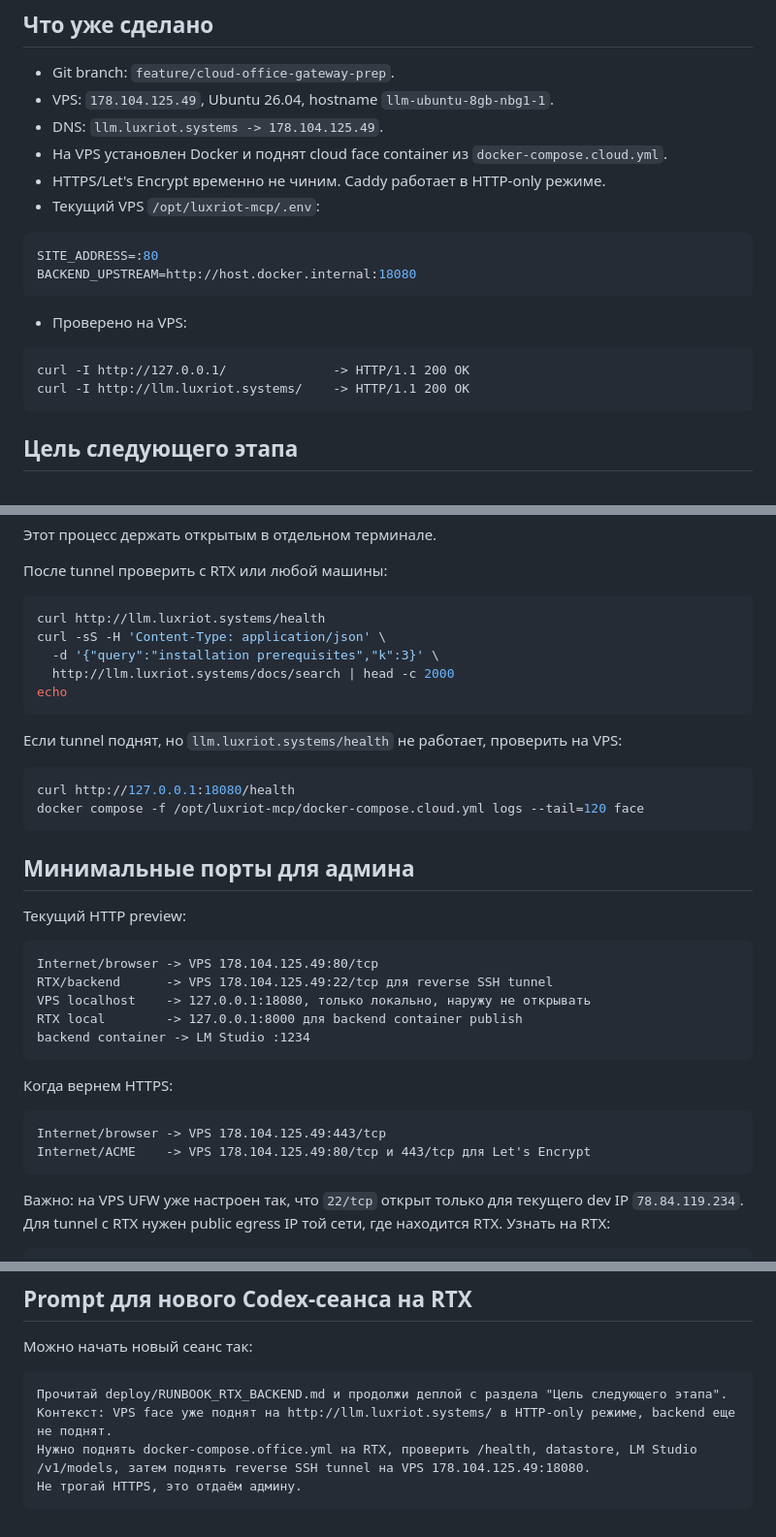
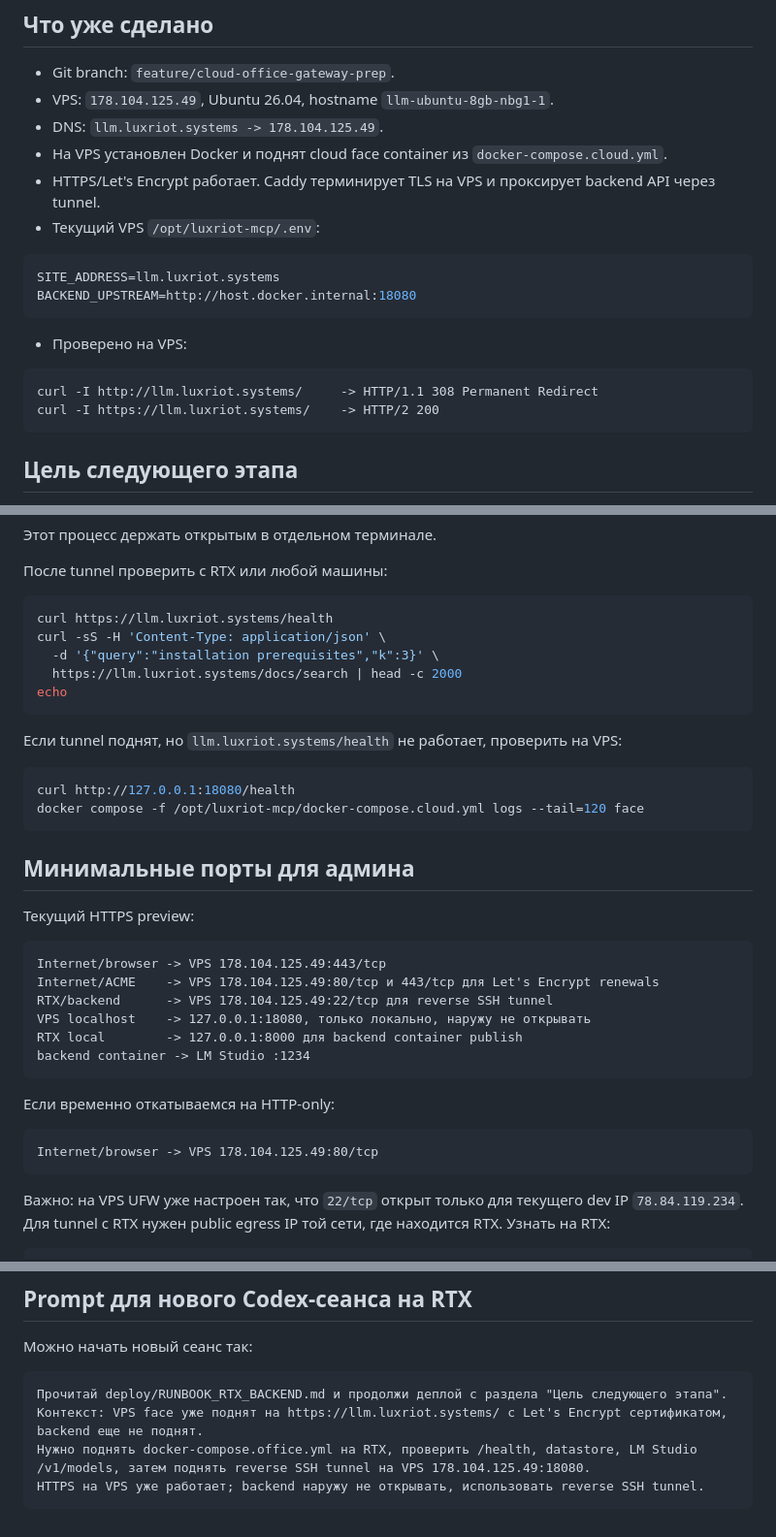
Before and after one commit to SashaYerashoff/luxriot-mcp, a Markdown page: deploy/RUNBOOK_RTX_BACKEND.md, 3 parts joined by grey strips. Shown at 97% size. Rendered like a GitHub page.

Commit message:
Update runbook after HTTPS enablement

````diff
--- a/deploy/RUNBOOK_RTX_BACKEND.md
+++ b/deploy/RUNBOOK_RTX_BACKEND.md
@@ -10,19 +10,19 @@
 - VPS: `178.104.125.49`, Ubuntu 26.04, hostname `llm-ubuntu-8gb-nbg1-1`.
 - DNS: `llm.luxriot.systems -> 178.104.125.49`.
 - На VPS установлен Docker и поднят cloud face container из `docker-compose.cloud.yml`.
-- HTTPS/Let's Encrypt временно не чиним. Caddy работает в HTTP-only режиме.
+- HTTPS/Let's Encrypt работает. Caddy терминирует TLS на VPS и проксирует backend API через tunnel.
 - Текущий VPS `/opt/luxriot-mcp/.env`:
 
 ```bash
-SITE_ADDRESS=:80
+SITE_ADDRESS=llm.luxriot.systems
 BACKEND_UPSTREAM=http://host.docker.internal:18080
 ```
 
 - Проверено на VPS:
 
 ```text
-curl -I http://127.0.0.1/              -> HTTP/1.1 200 OK
-curl -I http://llm.luxriot.systems/    -> HTTP/1.1 200 OK
+curl -I http://llm.luxriot.systems/     -> HTTP/1.1 308 Permanent Redirect
+curl -I https://llm.luxriot.systems/    -> HTTP/2 200
 ```
 
 ## Цель следующего этапа
@@ -200,10 +200,10 @@ ssh -NT \
 После tunnel проверить с RTX или любой машины:
 
 ```bash
-curl http://llm.luxriot.systems/health
+curl https://llm.luxriot.systems/health
 curl -sS -H 'Content-Type: application/json' \
   -d '{"query":"installation prerequisites","k":3}' \
-  http://llm.luxriot.systems/docs/search | head -c 2000
+  https://llm.luxriot.systems/docs/search | head -c 2000
 echo
 ```
 
@@ -216,21 +216,21 @@ docker compose -f /opt/luxriot-mcp/docker-compose.cloud.yml logs --tail=120 face
 
 ## Минимальные порты для админа
 
-Текущий HTTP preview:
+Текущий HTTPS preview:
 
 ```text
-Internet/browser -> VPS 178.104.125.49:80/tcp
+Internet/browser -> VPS 178.104.125.49:443/tcp
+Internet/ACME    -> VPS 178.104.125.49:80/tcp и 443/tcp для Let's Encrypt renewals
 RTX/backend      -> VPS 178.104.125.49:22/tcp для reverse SSH tunnel
 VPS localhost    -> 127.0.0.1:18080, только локально, наружу не открывать
 RTX local        -> 127.0.0.1:8000 для backend container publish
 backend container -> LM Studio :1234
 ```
 
-Когда вернем HTTPS:
+Если временно откатываемся на HTTP-only:
 
 ```text
-Internet/browser -> VPS 178.104.125.49:443/tcp
-Internet/ACME    -> VPS 178.104.125.49:80/tcp и 443/tcp для Let's Encrypt
+Internet/browser -> VPS 178.104.125.49:80/tcp
 ```
 
 Важно: на VPS UFW уже настроен так, что `22/tcp` открыт только для текущего dev IP `78.84.119.234`. Для tunnel с RTX нужен public egress IP той сети, где находится RTX. Узнать на RTX:
@@ -252,7 +252,7 @@ ufw status verbose
 
 ```text
 Прочитай deploy/RUNBOOK_RTX_BACKEND.md и продолжи деплой с раздела "Цель следующего этапа".
-Контекст: VPS face уже поднят на http://llm.luxriot.systems/ в HTTP-only режиме, backend еще не поднят.
+Контекст: VPS face уже поднят на https://llm.luxriot.systems/ с Let's Encrypt сертификатом, backend еще не поднят.
 Нужно поднять docker-compose.office.yml на RTX, проверить /health, datastore, LM Studio /v1/models, затем поднять reverse SSH tunnel на VPS 178.104.125.49:18080.
-Не трогай HTTPS, это отдаём админу.
+HTTPS на VPS уже работает; backend наружу не открывать, использовать reverse SSH tunnel.
 ```
````
Also changed, not shown: other parts of deploy/RUNBOOK_RTX_BACKEND.md (+4 -4 lines).
